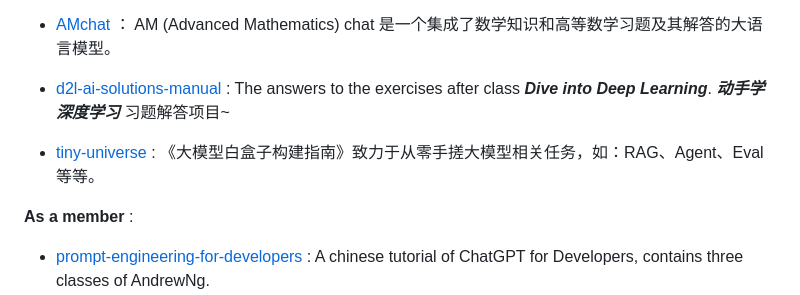
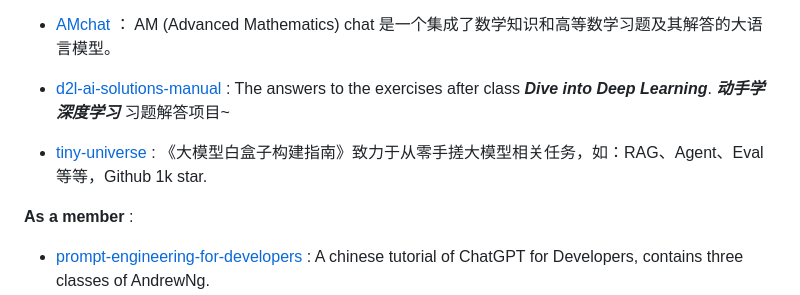
Before and after one commit to KMnO4-zx/KMnO4-zx, a Markdown page: README.md, the part around the change. GitHub-like rendering.

```diff
--- a/README.md
+++ b/README.md
@@ -36,7 +36,7 @@ My ![Visitor Count](https://profile-counter.glitch.me/KMnO4-zx/count.svg) Visito
 
 - [d2l-ai-solutions-manual](https://github.com/datawhalechina/d2l-ai-solutions-manual.git) : The answers to the exercises after class _**Dive into Deep Learning**_. ***动手学深度学习*** 习题解答项目~
 
-- [tiny-universe](https://github.com/datawhalechina/tiny-universe) : 《大模型白盒子构建指南》致力于从零手搓大模型相关任务，如：RAG、Agent、Eval等等。
+- [tiny-universe](https://github.com/datawhalechina/tiny-universe) : 《大模型白盒子构建指南》致力于从零手搓大模型相关任务，如：RAG、Agent、Eval等等，Github 1k star.
 
 **As a member** :
 - [prompt-engineering-for-developers](https://github.com/datawhalechina/prompt-engineering-for-developers.git) : A chinese tutorial of ChatGPT for Developers, contains three classes of AndrewNg.
```
